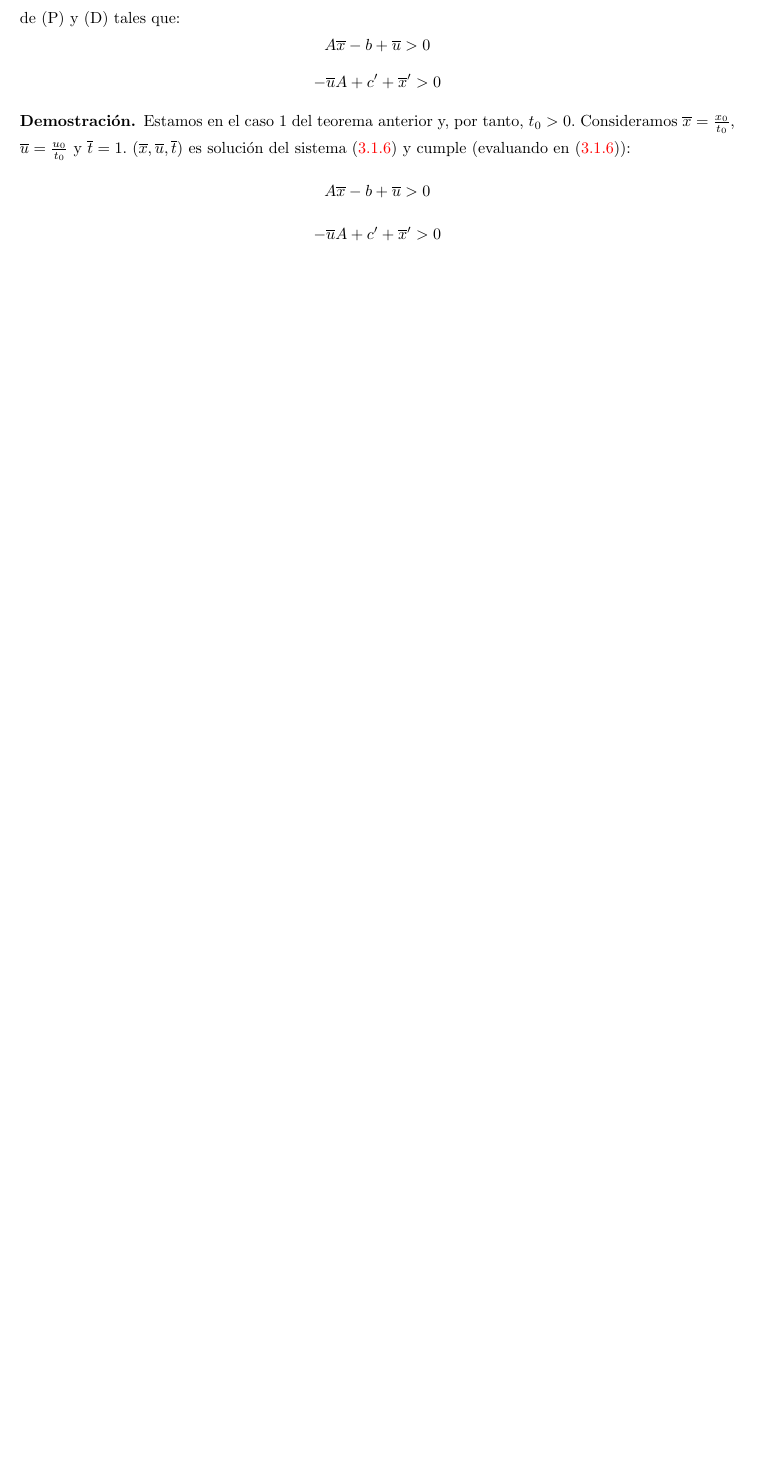
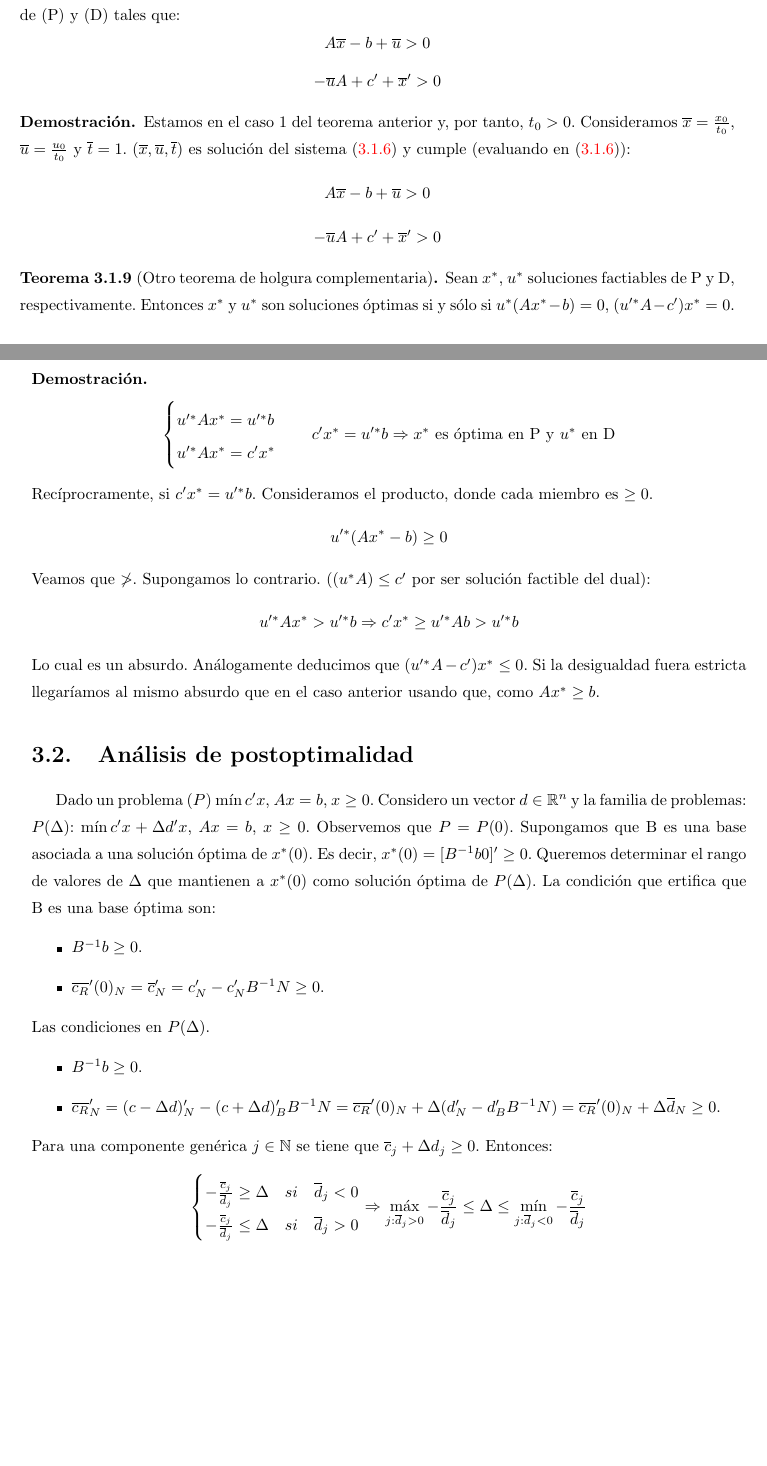
Before and after one commit to RafJavDie/Apuntes-4-Mates, a LaTeX document (PM1.tex): part of page 22 of 22 before the commit and two parts of pages 22 and 23 of 23 after it, the two joined at a grey line, cut so that both start at the same text, the shorter picture padded with empty space. Compiled offline with pdfLaTeX.

Commit message:
Clase del día 22

```diff
--- a/PM1.tex
+++ b/PM1.tex
@@ -833,4 +833,44 @@ Estamos en el caso 1 del teorema anterior y, por tanto, $t_0 > 0$. Consideramos
 \[ A\overline{x} -b + \overline{u} > 0\]
 \[ -\overline{u}A + c' +\overline{x}' > 0\]
 \end{dem}
+
+\begin{theorem}[Otro teorema de holgura complementaria] Sean $x^*$, $u^*$ soluciones factiables de P y D, respectivamente. Entonces $x^*$ y $u^*$ son soluciones óptimas si y sólo si $u^*(Ax^*-b)=0$, $(u'^{*} A-c')x^*=0$.
+\end{theorem}
+\begin{dem}
+\[
+\begin{cases}
+u'^* A x^* = u'^*b \\
+u'^*A x^* = c'x^*
+\end{cases}
+\quad c'x^* = u'^*b \Rightarrow \text{$x^*$ es óptima en P y $u^*$ en D}
+\]
+Recíprocramente, si $c'x^*=u'^*b$. Consideramos el producto, donde cada miembro es $\geq 0$.
+\[
+u'^*(Ax^*-b)\geq 0
+\]
+Veamos que $\not >$. Supongamos lo contrario. ($(u^*A) \leq c'$ por ser solución factible del dual):
+\[
+u'^*Ax^* > u'^* b \Rightarrow c'x^* \geq u'^*Ab>u'^*b
+\]
+Lo cual es un absurdo. Análogamente deducimos que $(u'^*A-c')x^* \leq 0$. Si la desigualdad fuera estricta llegaríamos al mismo absurdo que en el caso anterior usando que, como $Ax^* \geq b$.
+\end{dem}
+\section{Análisis de postoptimalidad}
+Dado un problema $(P)$ $\min c'x$, $Ax=b$, $x\geq 0$. Considero un vector $d\in\R^n$ y la familia de problemas: $P(\Delta)$: $\min c'x + \Delta d'x$, $Ax=b$, $x\geq 0$. Observemos que $P=P(0)$. Supongamos que B es una base asociada a una solución óptima de $x^*(0)$. Es decir, $x^*(0)=[B^{-1}b 0]' \geq 0$. Queremos determinar el rango de valores de $\Delta$ que mantienen a $x^*(0)$ como solución óptima de $P(\Delta)$. La condición que ertifica que B es una base óptima son:
+\begin{itemize}
+\item $B^{-1}b \geq 0$.
+\item $\overline{c_R}'(0)_N  = \overline{c}'_N = c'_N - c_N'B^{-1}N \geq 0$.
+\end{itemize}
+Las condiciones en $P(\Delta)$.
+\begin{itemize}
+\item $B^{-1}b \geq 0$.
+\item $\overline{c_R}'_N = (c -\Delta d)'_N- (c+\Delta d)'_B B^{-1}N = \overline{c_R}'(0)_N  + \Delta (d_N'-d'_BB^{-1}N) =  \overline{c_R}'(0)_N + \Delta \overline{d}_N\geq 0$.
+\end{itemize}
+Para una componente genérica $j\in \mathbb{N}$ se tiene que $\overline{c}_j+\Delta d_j\geq 0$. Entonces:
+\[
+\begin{cases}
+-\frac{\overline{c}_j}{\overline{d}_j} \geq \Delta & si \quad \overline{d}_j <0\\
+-\frac{\overline{c}_j}{\overline{d}_j} \leq \Delta & si \quad \overline{d}_j >0
+\end{cases}
+\Rightarrow \max_{j:\overline{d}_j >0}-\frac{\overline{c}_j}{\overline{d}_j} \leq \Delta \leq \min_{j:\overline{d}_j <0}-\frac{\overline{c}_j}{\overline{d}_j}
+\]
 \end{document}
```
